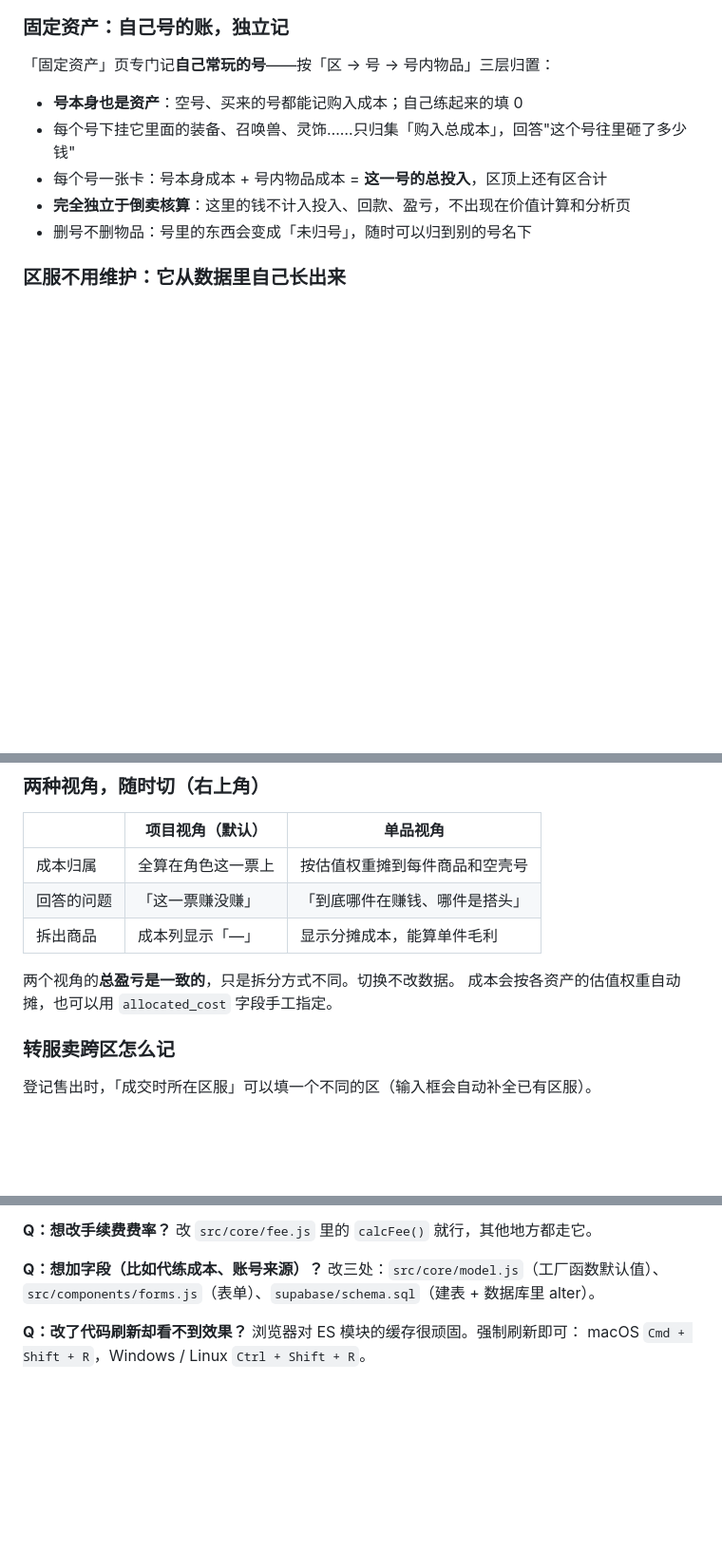
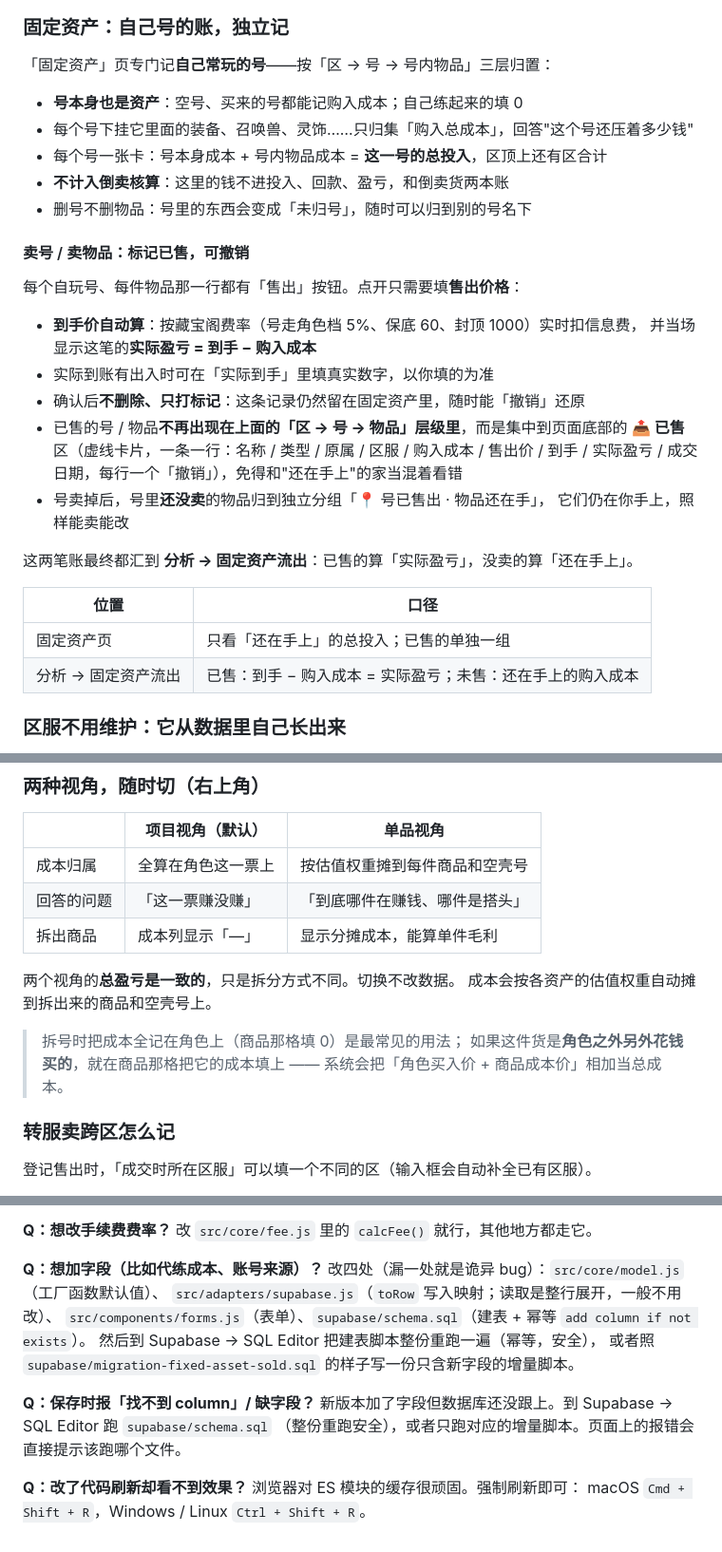
Before and after one commit to wfjdyhmtr2-glitch/cbg-ledger, a Markdown page: README.md, 3 parts joined by grey strips. Shown at 95% size. Rendered like a GitHub page; blank space fills up the shorter version.

```diff
--- a/README.md
+++ b/README.md
@@ -72,10 +74,31 @@ vendor/
 「固定资产」页专门记**自己常玩的号**——按「区 → 号 → 号内物品」三层归置：
 
 - **号本身也是资产**：空号、买来的号都能记购入成本；自己练起来的填 0
-- 每个号下挂它里面的装备、召唤兽、灵饰……只归集「购入总成本」，回答"这个号往里砸了多少钱"
+- 每个号下挂它里面的装备、召唤兽、灵饰……只归集「购入总成本」，回答"这个号还压着多少钱"
 - 每个号一张卡：号本身成本 + 号内物品成本 = **这一号的总投入**，区顶上还有区合计
-- **完全独立于倒卖核算**：这里的钱不计入投入、回款、盈亏，不出现在价值计算和分析页
+- **不计入倒卖核算**：这里的钱不进投入、回款、盈亏，和倒卖货两本账
 - 删号不删物品：号里的东西会变成「未归号」，随时可以归到别的号名下
+
+#### 卖号 / 卖物品：标记已售，可撤销
+
+每个自玩号、每件物品那一行都有「售出」按钮。点开只需要填**售出价格**：
+
+- **到手价自动算**：按藏宝阁费率（号走角色档 5%、保底 60、封顶 1000）实时扣信息费，
+  并当场显示这笔的**实际盈亏 = 到手 − 购入成本**
+- 实际到账有出入时可在「实际到手」里填真实数字，以你填的为准
+- 确认后**不删除、只打标记**：这条记录仍然留在固定资产里，随时能「撤销」还原
+- 已售的号 / 物品**不再出现在上面的「区 → 号 → 物品」层级里**，而是集中到页面底部的
+  **📤 已售** 区（虚线卡片，一条一行：名称 / 类型 / 原属 / 区服 / 购入成本 / 售出价 /
+  到手 / 实际盈亏 / 成交日期，每行一个「撤销」），免得和"还在手上"的家当混着看错
+- 号卖掉后，号里**还没卖**的物品归到独立分组「📍 号已售出 · 物品还在手」，
+  它们仍在你手上，照样能卖能改
+
+这两笔账最终都汇到 **分析 → 固定资产流出**：已售的算「实际盈亏」，没卖的算「还在手上」。
+
+| 位置 | 口径 |
+|---|---|
+| 固定资产页 | 只看「还在手上」的总投入；已售的单独一组 |
+| 分析 → 固定资产流出 | 已售：到手 − 购入成本 = 实际盈亏；未售：还在手上的购入成本 |
 
 ### 区服不用维护：它从数据里自己长出来
 
@@ -116,7 +139,11 @@ vendor/
 | 拆出商品 | 成本列显示「—」 | 显示分摊成本，能算单件毛利 |
 
 两个视角的**总盈亏是一致的**，只是拆分方式不同。切换不改数据。
-成本会按各资产的估值权重自动摊，也可以用 `allocated_cost` 字段手工指定。
+成本会按各资产的估值权重自动摊到拆出来的商品和空壳号上。
+
+> 拆号时把成本全记在角色上（商品那格填 0）是最常见的用法；
+> 如果这件货是**角色之外另外花钱买的**，就在商品那格把它的成本填上 ——
+> 系统会把「角色买入价 + 商品成本价」相加当总成本。
 
 ### 转服卖跨区怎么记
 
@@ -259,8 +314,15 @@ node test/verify.js
 改 `src/core/fee.js` 里的 `calcFee()` 就行，其他地方都走它。
 
 **Q：想加字段（比如代练成本、账号来源）？**
-改三处：`src/core/model.js`（工厂函数默认值）、
-`src/components/forms.js`（表单）、`supabase/schema.sql`（建表 + 数据库里 alter）。
+改四处（漏一处就是诡异 bug）：`src/core/model.js`（工厂函数默认值）、
+`src/adapters/supabase.js`（`toRow` 写入映射；读取是整行展开，一般不用改）、
+`src/components/forms.js`（表单）、`supabase/schema.sql`（建表 + 幂等 `add column if not exists`）。
+然后到 Supabase → SQL Editor 把建表脚本整份重跑一遍（幂等，安全），
+或者照 `supabase/migration-fixed-asset-sold.sql` 的样子写一份只含新字段的增量脚本。
+
+**Q：保存时报「找不到 column」/ 缺字段？**
+新版本加了字段但数据库还没跟上。到 Supabase → SQL Editor 跑 `supabase/schema.sql`
+（整份重跑安全），或者只跑对应的增量脚本。页面上的报错会直接提示该跑哪个文件。
 
 **Q：改了代码刷新却看不到效果？**
 浏览器对 ES 模块的缓存很顽固。强制刷新即可：
```
Also changed, not shown: other parts of README.md (+42 -12 lines), COLLAB.md (+36 -9 lines).
